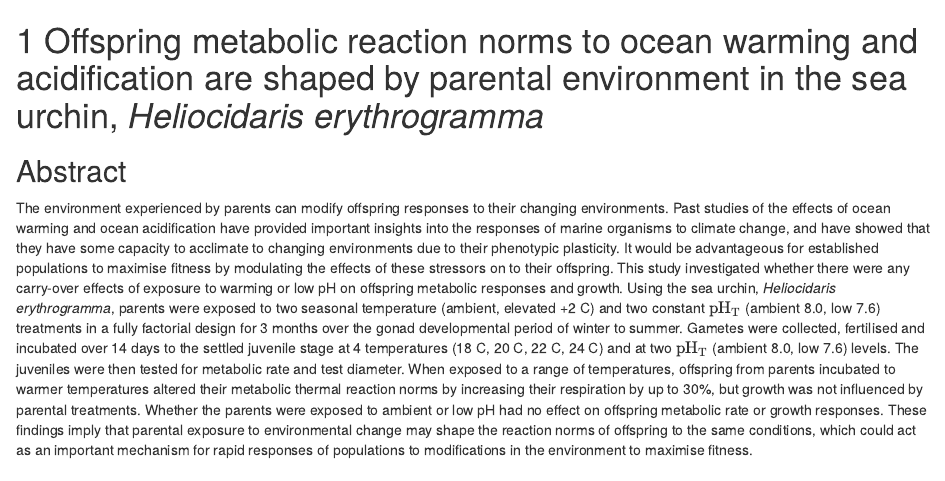
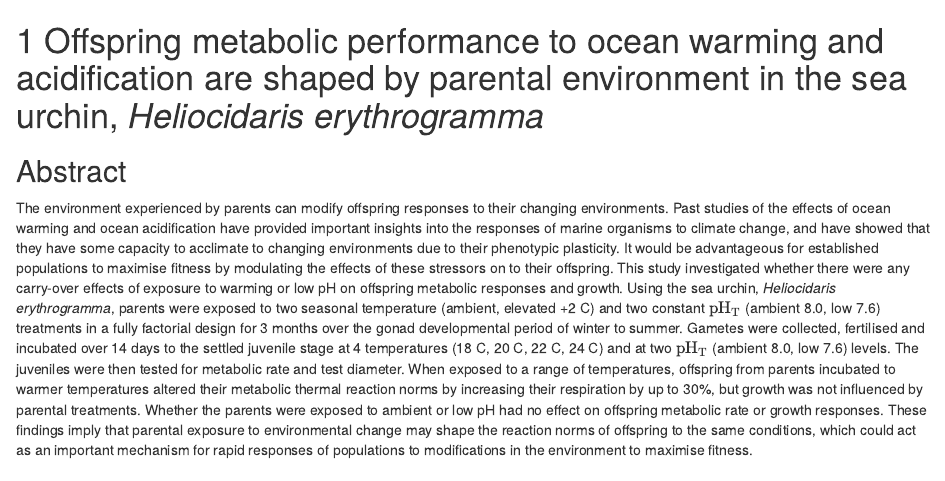
Before and after one commit to januarharianto/usyd-thesis-januar, an R Markdown document (03-larval.Rmd): the page in a window 1100 px wide, from its top. Rendered offline with R 4.5, knitr and Pandoc, with nearby package versions; drawn as R Markdown's standard HTML page in place of the format the file asks for; some code elsewhere in the file could not run offline.

Commit message:
title edits

```diff
--- a/03-larval.Rmd
+++ b/03-larval.Rmd
@@ -16,7 +16,7 @@ library(snipR)
 
 \SingleSpacing
 
-# Offspring metabolic reaction norms to ocean warming and acidification are shaped by parental environment in the sea urchin, *Heliocidaris erythrogramma* {#chapter4}
+# Offspring metabolic performance to ocean warming and acidification are shaped by parental environment in the sea urchin, *Heliocidaris erythrogramma* {#chapter4}
 
 \chaptermark{Offspring metabolic responses to warming and acidification}
 
```
